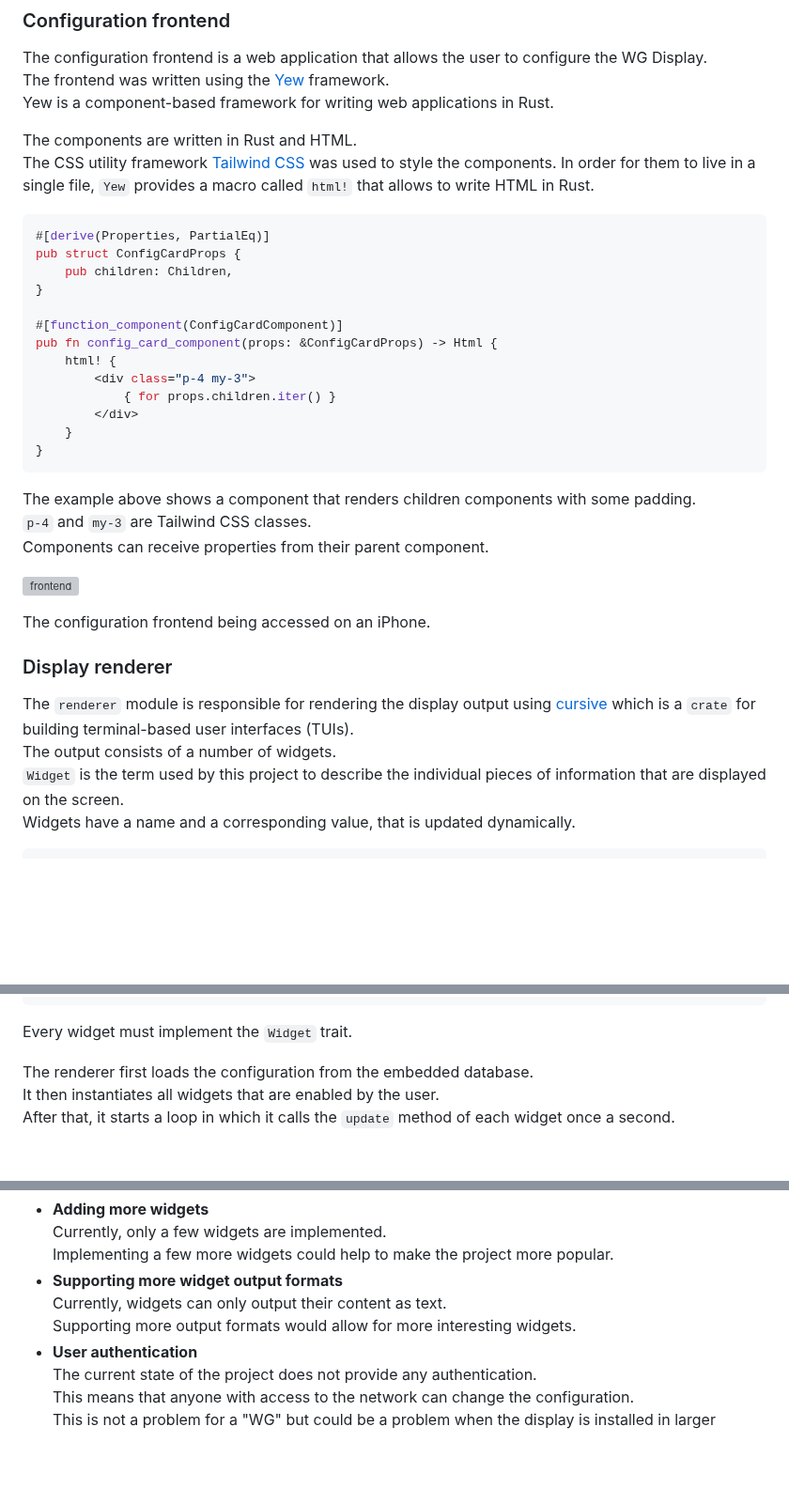
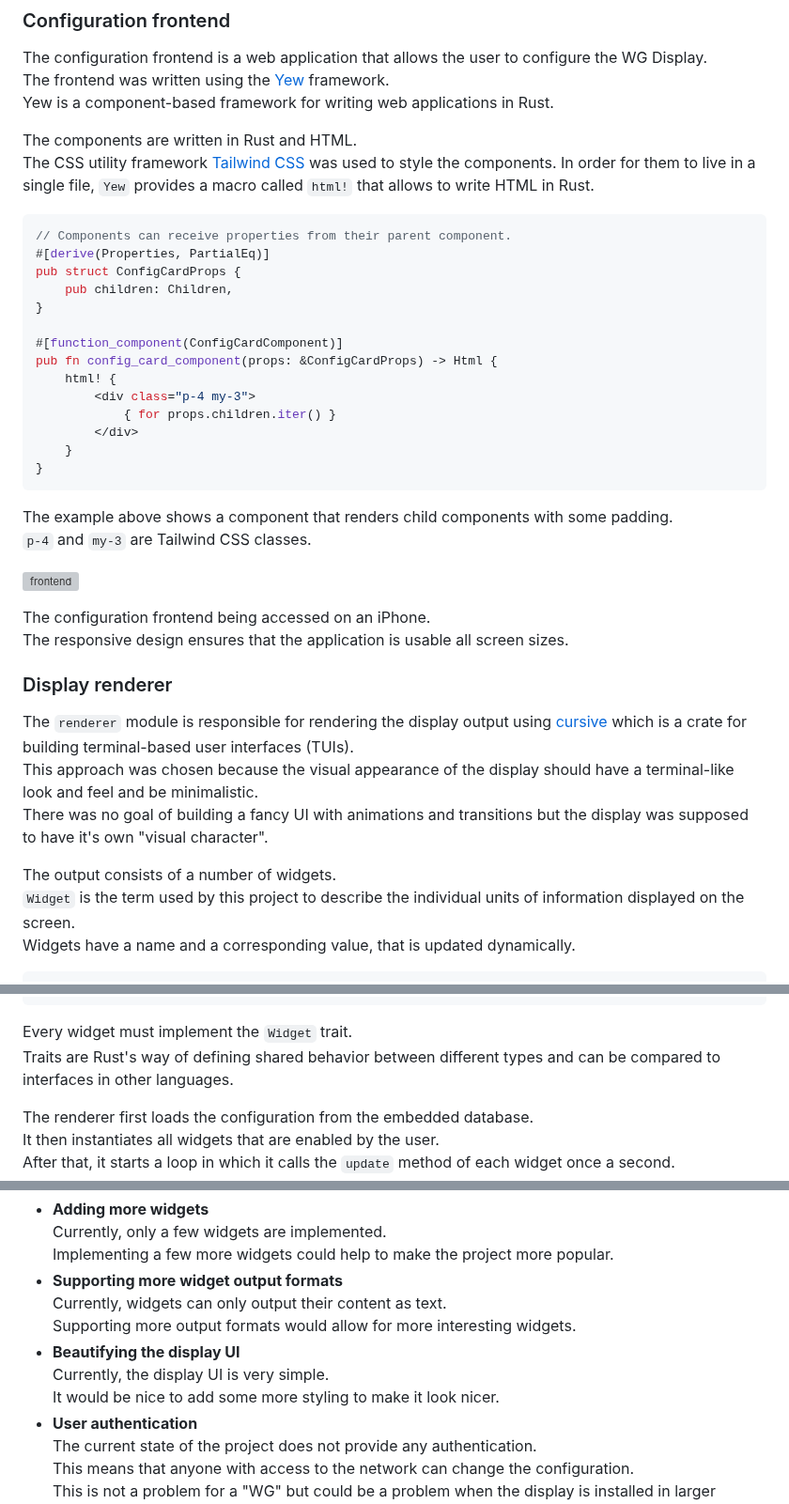
Before and after one commit to eliabieri/wg_display, a Markdown page: project_report.md, 3 parts joined by grey strips. Shown at 94% size. GitHub-like rendering; blank space fills up the shorter version; grey boxes are pictures that could not be loaded.

````diff
--- a/project_report.md
+++ b/project_report.md
@@ -232,6 +238,7 @@ The CSS utility framework [Tailwind CSS](https://tailwindcss.com) was used to st
 In order for them to live in a single file, `Yew` provides a macro called `html!` that allows to write HTML in Rust.
 
 ```rust
+// Components can receive properties from their parent component.
 #[derive(Properties, PartialEq)]
 pub struct ConfigCardProps {
     pub children: Children,
@@ -247,21 +254,25 @@ pub fn config_card_component(props: &ConfigCardProps) -> Html {
 }
 ```
 
-The example above shows a component that renders children components with some padding.
+The example above shows a component that renders child components with some padding.
 `p-4` and `my-3` are Tailwind CSS classes.
-Components can receive properties from their parent component.
 
 ![frontend](hand_dashboard.png)
 
 The configuration frontend being accessed on an iPhone.
+The responsive design ensures that the application is usable all screen sizes.
 
 <div class="page"/>
 
 ### Display renderer
 
-The `renderer` module is responsible for rendering the display output using [cursive](https://github.com/gyscos/cursive) which is a `crate` for building terminal-based user interfaces (TUIs).
+The `renderer` module is responsible for rendering the display output using [cursive](https://github.com/gyscos/cursive) which is a
+crate for building terminal-based user interfaces (TUIs).
+This approach was chosen because the visual appearance of the display should have a terminal-like look and feel and be minimalistic.
+There was no goal of building a fancy UI with animations and transitions but the display was supposed to have it's own "visual character".
+
 The output consists of a number of widgets.
-`Widget` is the term used by this project to describe the individual pieces of information that are displayed on the screen.
+`Widget` is the term used by this project to describe the individual units of information displayed on the screen.
 Widgets have a name and a corresponding value, that is updated dynamically.
 
 ```rust
@@ -286,6 +297,7 @@ pub trait Widget {
 ```
 
 Every widget must implement the `Widget` trait.
+Traits are Rust's way of defining shared behavior between different types and can be compared to interfaces in other languages.
 
 The renderer first loads the configuration from the embedded database.
 It then instantiates all widgets that are enabled by the user.
@@ -536,6 +551,9 @@ Several features and ideas were not implemented due to time constraints, but wou
 - **Supporting more widget output formats**
   Currently, widgets can only output their content as text.
   Supporting more output formats would allow for more interesting widgets.
+- **Beautifying the display UI**
+  Currently, the display UI is very simple.
+  It would be nice to add some more styling to make it look nicer.
 - **User authentication**
   The current state of the project does not provide any authentication.
   This means that anyone with access to the network can change the configuration.
````
Also changed, not shown: other parts of project_report.md (+53 -44 lines).
